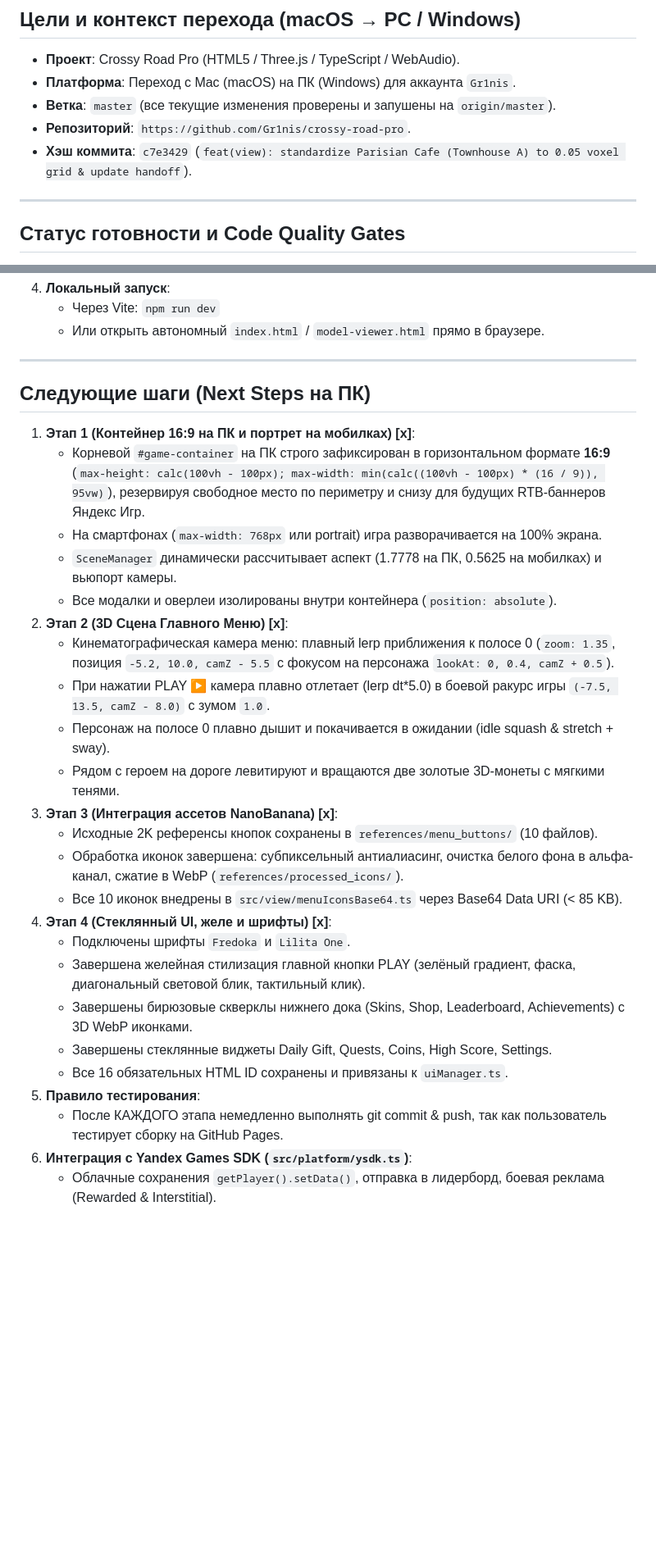
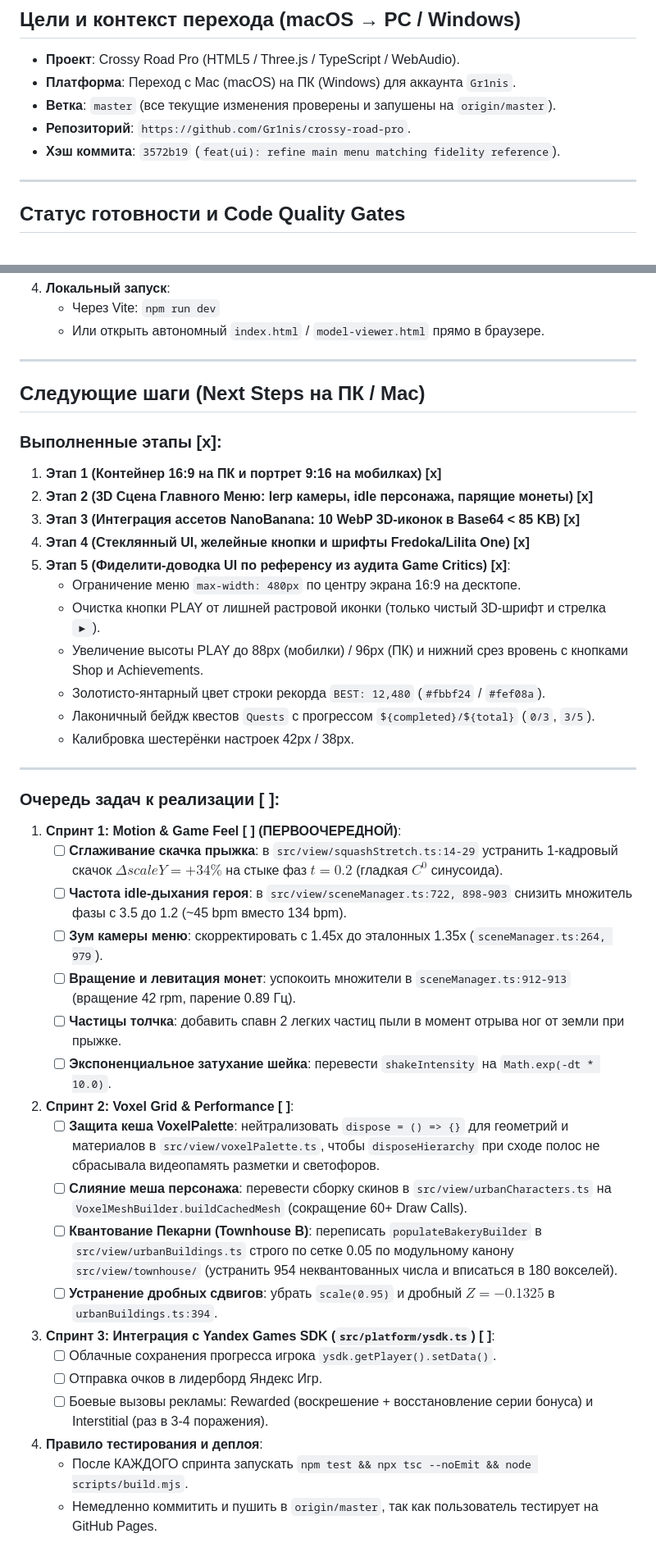
Before and after one commit to Gr1nis/crossy-road-pro, a Markdown page: HANDOFF.md, 2 parts joined by grey strips. Shown at 82% size. Drawn GitHub-style; blank space fills up the shorter version.

Commit message:
chore: handoff session state

```diff
--- a/HANDOFF.md
+++ b/HANDOFF.md
@@ -5,7 +5,7 @@
 - **Платформа**: Переход с Mac (macOS) на ПК (Windows) для аккаунта `Gr1nis`.
 - **Ветка**: `master` (все текущие изменения проверены и запушены на `origin/master`).
 - **Репозиторий**: `https://github.com/Gr1nis/crossy-road-pro`.
-- **Хэш коммита**: `c7e3429` (`feat(view): standardize Parisian Cafe (Townhouse A) to 0.05 voxel grid & update handoff`).
+- **Хэш коммита**: `3572b19` (`feat(ui): refine main menu matching fidelity reference`).
 
 ---
 
@@ -136,29 +136,44 @@
 
 ---
 
-## Следующие шаги (Next Steps на ПК)
+## Следующие шаги (Next Steps на ПК / Mac)
 
-1. **Этап 1 (Контейнер 16:9 на ПК и портрет на мобилках) [x]**:
-   - Корневой `#game-container` на ПК строго зафиксирован в горизонтальном формате **16:9** (`max-height: calc(100vh - 100px); max-width: min(calc((100vh - 100px) * (16 / 9)), 95vw)`), резервируя свободное место по периметру и снизу для будущих RTB-баннеров Яндекс Игр.
-   - На смартфонах (`max-width: 768px` или portrait) игра разворачивается на 100% экрана.
-   - `SceneManager` динамически рассчитывает аспект (1.7778 на ПК, 0.5625 на мобилках) и вьюпорт камеры.
-   - Все модалки и оверлеи изолированы внутри контейнера (`position: absolute`).
-2. **Этап 2 (3D Сцена Главного Меню) [x]**:
-   - Кинематографическая камера меню: плавный lerp приближения к полосе 0 (`zoom: 1.35`, позиция `-5.2, 10.0, camZ - 5.5` с фокусом на персонажа `lookAt: 0, 0.4, camZ + 0.5`).
-   - При нажатии PLAY ▶ камера плавно отлетает (lerp dt*5.0) в боевой ракурс игры `(-7.5, 13.5, camZ - 8.0)` с зумом `1.0`.
-   - Персонаж на полосе 0 плавно дышит и покачивается в ожидании (idle squash & stretch + sway).
-   - Рядом с героем на дороге левитируют и вращаются две золотые 3D-монеты с мягкими тенями.
-3. **Этап 3 (Интеграция ассетов NanoBanana) [x]**:
-   - Исходные 2K референсы кнопок сохранены в `references/menu_buttons/` (10 файлов).
-   - Обработка иконок завершена: субпиксельный антиалиасинг, очистка белого фона в альфа-канал, сжатие в WebP (`references/processed_icons/`).
-   - Все 10 иконок внедрены в `src/view/menuIconsBase64.ts` через Base64 Data URI (< 85 KB).
-4. **Этап 4 (Стеклянный UI, желе и шрифты) [x]**:
-   - Подключены шрифты `Fredoka` и `Lilita One`.
-   - Завершена желейная стилизация главной кнопки PLAY (зелёный градиент, фаска, диагональный световой блик, тактильный клик).
-   - Завершены бирюзовые скверклы нижнего дока (Skins, Shop, Leaderboard, Achievements) с 3D WebP иконками.
-   - Завершены стеклянные виджеты Daily Gift, Quests, Coins, High Score, Settings.
-   - Все 16 обязательных HTML ID сохранены и привязаны к `uiManager.ts`.
-5. **Правило тестирования**:
-   - После КАЖДОГО этапа немедленно выполнять git commit & push, так как пользователь тестирует сборку на GitHub Pages.
-6. **Интеграция с Yandex Games SDK (`src/platform/ysdk.ts`)**:
-   - Облачные сохранения `getPlayer().setData()`, отправка в лидерборд, боевая реклама (Rewarded & Interstitial).
+### Выполненные этапы [x]:
+1. **Этап 1 (Контейнер 16:9 на ПК и портрет 9:16 на мобилках) [x]**
+2. **Этап 2 (3D Сцена Главного Меню: lerp камеры, idle персонажа, парящие монеты) [x]**
+3. **Этап 3 (Интеграция ассетов NanoBanana: 10 WebP 3D-иконок в Base64 < 85 KB) [x]**
+4. **Этап 4 (Стеклянный UI, желейные кнопки и шрифты Fredoka/Lilita One) [x]**
+5. **Этап 5 (Фиделити-доводка UI по референсу из аудита Game Critics) [x]**:
+   - Ограничение меню `max-width: 480px` по центру экрана 16:9 на десктопе.
+   - Очистка кнопки PLAY от лишней растровой иконки (только чистый 3D-шрифт и стрелка `▶`).
+   - Увеличение высоты PLAY до 88px (мобилки) / 96px (ПК) и нижний срез вровень с кнопками Shop и Achievements.
+   - Золотисто-янтарный цвет строки рекорда `BEST: 12,480` (`#fbbf24` / `#fef08a`).
+   - Лаконичный бейдж квестов `Quests` с прогрессом `${completed}/${total}` (`0/3`, `3/5`).
+   - Калибровка шестерёнки настроек 42px / 38px.
+
+---
+
+### Очередь задач к реализации [ ]:
+
+1. **Спринт 1: Motion & Game Feel [ ] (ПЕРВООЧЕРЕДНОЙ)**:
+   - [ ] **Сглаживание скачка прыжка**: в `src/view/squashStretch.ts:14-29` устранить 1-кадровый скачок $\Delta scaleY = +34\%$ на стыке фаз $t = 0.2$ (гладкая $C^0$ синусоида).
+   - [ ] **Частота idle-дыхания героя**: в `src/view/sceneManager.ts:722, 898-903` снизить множитель фазы с 3.5 до 1.2 (~45 bpm вместо 134 bpm).
+   - [ ] **Зум камеры меню**: скорректировать с 1.45x до эталонных 1.35x (`sceneManager.ts:264, 979`).
+   - [ ] **Вращение и левитация монет**: успокоить множители в `sceneManager.ts:912-913` (вращение 42 rpm, парение 0.89 Гц).
+   - [ ] **Частицы толчка**: добавить спавн 2 легких частиц пыли в момент отрыва ног от земли при прыжке.
+   - [ ] **Экспоненциальное затухание шейка**: перевести `shakeIntensity` на `Math.exp(-dt * 10.0)`.
+
+2. **Спринт 2: Voxel Grid & Performance [ ]**:
+   - [ ] **Защита кеша VoxelPalette**: нейтрализовать `dispose = () => {}` для геометрий и материалов в `src/view/voxelPalette.ts`, чтобы `disposeHierarchy` при сходе полос не сбрасывала видеопамять разметки и светофоров.
+   - [ ] **Слияние меша персонажа**: перевести сборку скинов в `src/view/urbanCharacters.ts` на `VoxelMeshBuilder.buildCachedMesh` (сокращение 60+ Draw Calls).
+   - [ ] **Квантование Пекарни (Townhouse B)**: переписать `populateBakeryBuilder` в `src/view/urbanBuildings.ts` строго по сетке 0.05 по модульному канону `src/view/townhouse/` (устранить 954 неквантованных числа и вписаться в 180 вокселей).
+   - [ ] **Устранение дробных сдвигов**: убрать `scale(0.95)` и дробный $Z = -0.1325$ в `urbanBuildings.ts:394`.
+
+3. **Спринт 3: Интеграция с Yandex Games SDK (`src/platform/ysdk.ts`) [ ]**:
+   - [ ] Облачные сохранения прогресса игрока `ysdk.getPlayer().setData()`.
+   - [ ] Отправка очков в лидерборд Яндекс Игр.
+   - [ ] Боевые вызовы рекламы: Rewarded (воскрешение + восстановление серии бонуса) и Interstitial (раз в 3-4 поражения).
+
+4. **Правило тестирования и деплоя**:
+   - После КАЖДОГО спринта запускать `npm test && npx tsc --noEmit && node scripts/build.mjs`.
+   - Немедленно коммитить и пушить в `origin/master`, так как пользователь тестирует на GitHub Pages.
```
